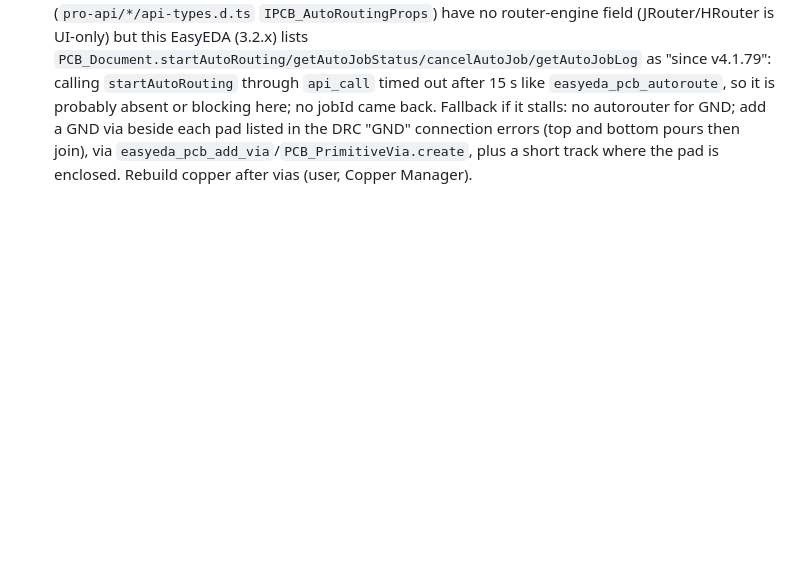
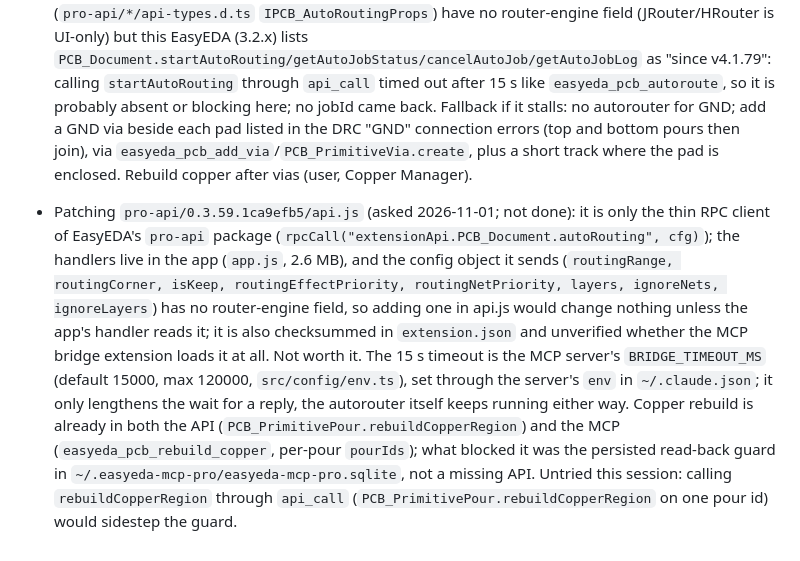
Before and after one commit to arcticoder/spurious-force-balance, a Markdown page: docs/kb/easyeda_spark_notes.md, the part around the change. Drawn GitHub-style; blank space fills up the shorter version.

```diff
--- a/docs/kb/easyeda_spark_notes.md
+++ b/docs/kb/easyeda_spark_notes.md
@@ -116,3 +116,4 @@
 
 - Main-board pours (2026-11-01): `PCB_PrimitivePoured.getAll` returns one object per pour with `pourFills` (a non-empty list = filled; 162 KB output, save-to-file and count with python). A screenshot shows the fill as solid colour. `PCB_Drc.check(true,false,true)` on this board returns nested `[MaxDepth]` placeholders: read the per-net `count` fields. The canvas shows no autorouter progress bar after the bridge times out in the capture; ask the user whether it is still running before starting another pass.
 - Autorouter slowness (2026-11-01, user report: crawls from 35% to 40% in minutes on main_board, twice, after restarting EasyEDA; earlier boards finished in seconds): cause unverified; suspect the 369 filled GND pour pieces as obstacles (the first signal passes ran before any pour existed). The typings (`pro-api/*/api-types.d.ts` `IPCB_AutoRoutingProps`) have no router-engine field (JRouter/HRouter is UI-only) but this EasyEDA (3.2.x) lists `PCB_Document.startAutoRouting/getAutoJobStatus/cancelAutoJob/getAutoJobLog` as "since v4.1.79": calling `startAutoRouting` through `api_call` timed out after 15 s like `easyeda_pcb_autoroute`, so it is probably absent or blocking here; no jobId came back. Fallback if it stalls: no autorouter for GND; add a GND via beside each pad listed in the DRC "GND" connection errors (top and bottom pours then join), via `easyeda_pcb_add_via`/`PCB_PrimitiveVia.create`, plus a short track where the pad is enclosed. Rebuild copper after vias (user, Copper Manager).
+- Patching `pro-api/0.3.59.1ca9efb5/api.js` (asked 2026-11-01; not done): it is only the thin RPC client of EasyEDA's `pro-api` package (`rpcCall("extensionApi.PCB_Document.autoRouting", cfg)`); the handlers live in the app (`app.js`, 2.6 MB), and the config object it sends (`routingRange, routingCorner, isKeep, routingEffectPriority, routingNetPriority, layers, ignoreNets, ignoreLayers`) has no router-engine field, so adding one in api.js would change nothing unless the app's handler reads it; it is also checksummed in `extension.json` and unverified whether the MCP bridge extension loads it at all. Not worth it. The 15 s timeout is the MCP server's `BRIDGE_TIMEOUT_MS` (default 15000, max 120000, `src/config/env.ts`), set through the server's `env` in `~/.claude.json`; it only lengthens the wait for a reply, the autorouter itself keeps running either way. Copper rebuild is already in both the API (`PCB_PrimitivePour.rebuildCopperRegion`) and the MCP (`easyeda_pcb_rebuild_copper`, per-pour `pourIds`); what blocked it was the persisted read-back guard in `~/.easyeda-mcp-pro/easyeda-mcp-pro.sqlite`, not a missing API. Untried this session: calling `rebuildCopperRegion` through `api_call` (`PCB_PrimitivePour.rebuildCopperRegion` on one pour id) would sidestep the guard.
```
Also changed, not shown: docs/TODO-arcticoder.md (+2 -1 lines), docs/history.md (+11 -0 lines).
